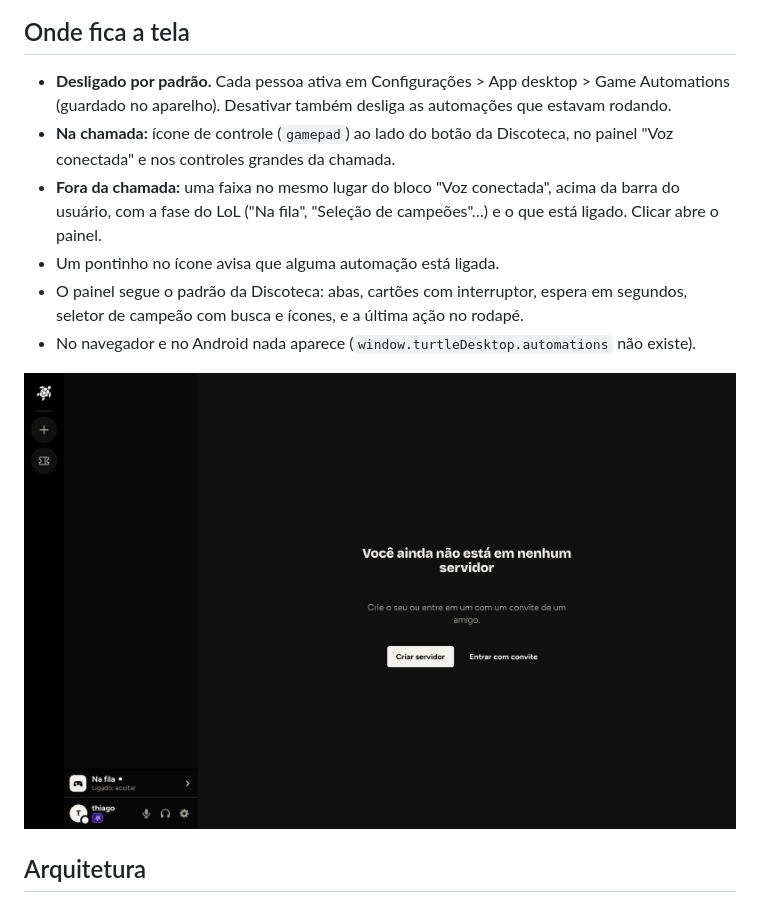
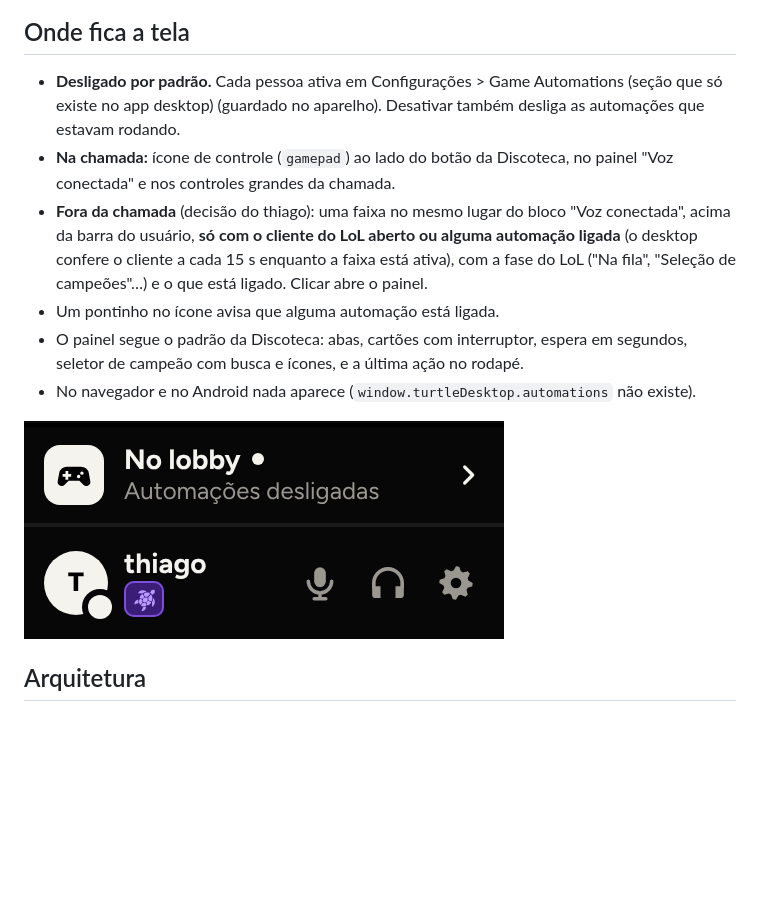
Before and after one commit to sudothi/Turtle, a Markdown page: docs/planos/game-automations.md, the part around the change. Rendered like a GitHub page; pictures changed too: docs/planos/game-automations/7-faixa.png; blank space fills up the shorter version.

```diff
--- a/docs/planos/game-automations.md
+++ b/docs/planos/game-automations.md
@@ -21,9 +21,9 @@ Ficaram de fora: cosméticos (ícone, fundo, emblemas, Riot ID, status), remover
 ![escolher campeão](game-automations/2-escolher.png)
 
 ## Onde fica a tela
-- **Desligado por padrão.** Cada pessoa ativa em Configurações > App desktop > Game Automations (guardado no aparelho). Desativar também desliga as automações que estavam rodando.
+- **Desligado por padrão.** Cada pessoa ativa em Configurações > Game Automations (seção que só existe no app desktop) (guardado no aparelho). Desativar também desliga as automações que estavam rodando.
 - **Na chamada:** ícone de controle (`gamepad`) ao lado do botão da Discoteca, no painel "Voz conectada" e nos controles grandes da chamada.
-- **Fora da chamada:** uma faixa no mesmo lugar do bloco "Voz conectada", acima da barra do usuário, com a fase do LoL ("Na fila", "Seleção de campeões"…) e o que está ligado. Clicar abre o painel.
+- **Fora da chamada** (decisão do thiago): uma faixa no mesmo lugar do bloco "Voz conectada", acima da barra do usuário, **só com o cliente do LoL aberto ou alguma automação ligada** (o desktop confere o cliente a cada 15 s enquanto a faixa está ativa), com a fase do LoL ("Na fila", "Seleção de campeões"…) e o que está ligado. Clicar abre o painel.
 - Um pontinho no ícone avisa que alguma automação está ligada.
 - O painel segue o padrão da Discoteca: abas, cartões com interruptor, espera em segundos, seletor de campeão com busca e ícones, e a última ação no rodapé.
 - No navegador e no Android nada aparece (`window.turtleDesktop.automations` não existe).
```
Also changed, not shown: 8 other files.
